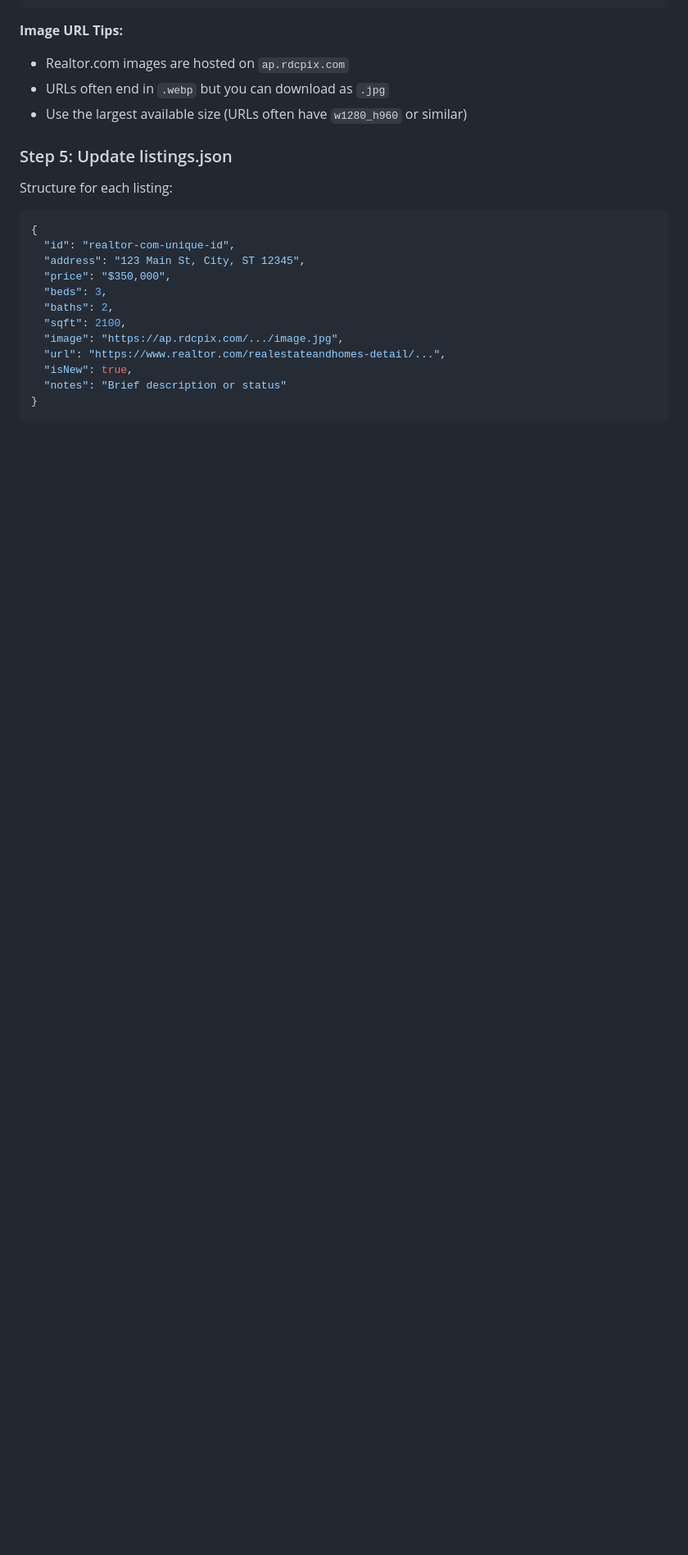
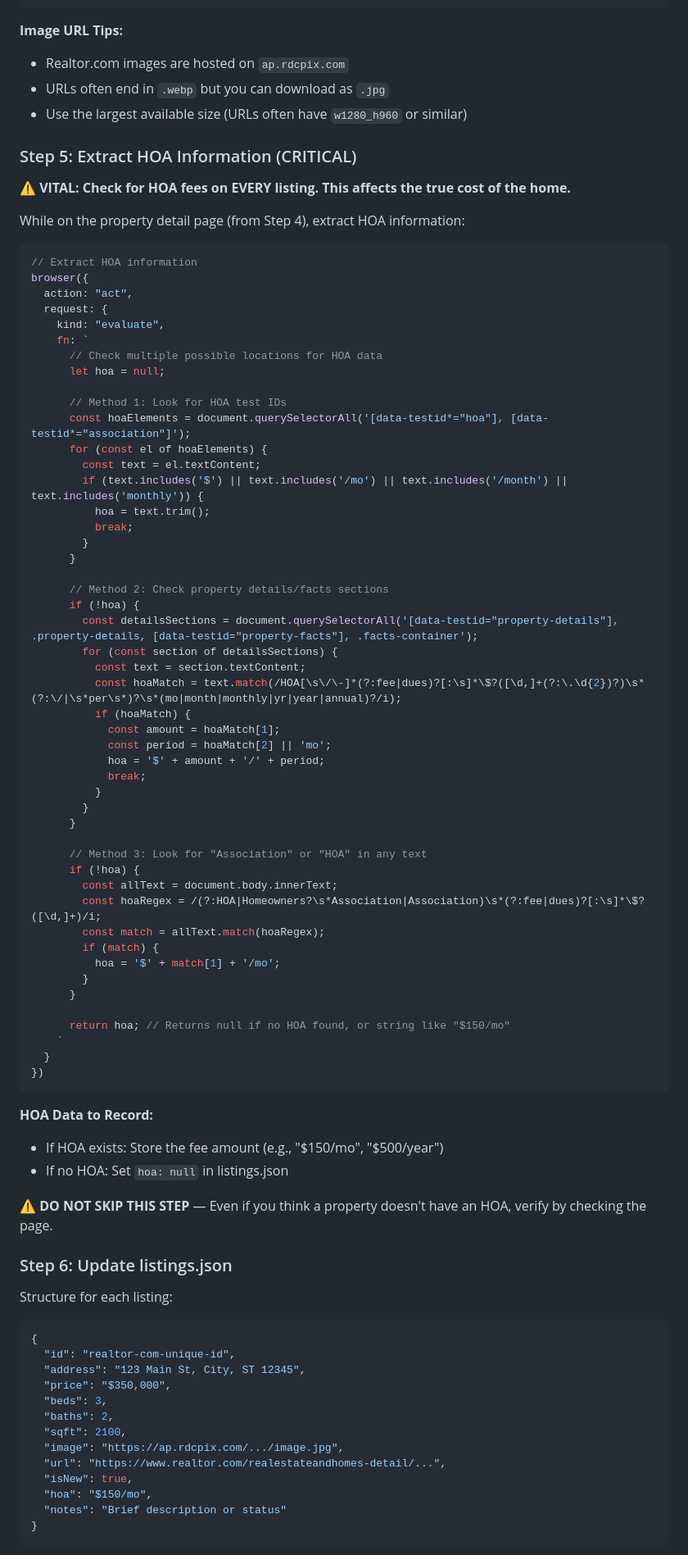
Before and after one commit to slammyslinker-sketch/slammyslinker-sketch.github.io, a Markdown page: UPDATE_PROCEDURE.md, the part around one of its changes. Shown at 82% size. Drawn GitHub-style; blank space fills up the shorter version.

````diff
--- a/UPDATE_PROCEDURE.md
+++ b/UPDATE_PROCEDURE.md
@@ -136,7 +136,70 @@ browser({
 - URLs often end in `.webp` but you can download as `.jpg`
 - Use the largest available size (URLs often have `w1280_h960` or similar)
 
-### Step 5: Update listings.json
+### Step 5: Extract HOA Information (CRITICAL)
+
+**⚠️ VITAL: Check for HOA fees on EVERY listing. This affects the true cost of the home.**
+
+While on the property detail page (from Step 4), extract HOA information:
+
+```javascript
+// Extract HOA information
+browser({
+  action: "act",
+  request: {
+    kind: "evaluate",
+    fn: `
+      // Check multiple possible locations for HOA data
+      let hoa = null;
+
+      // Method 1: Look for HOA test IDs
+      const hoaElements = document.querySelectorAll('[data-testid*="hoa"], [data-testid*="association"]');
+      for (const el of hoaElements) {
+        const text = el.textContent;
+        if (text.includes('$') || text.includes('/mo') || text.includes('/month') || text.includes('monthly')) {
+          hoa = text.trim();
+          break;
+        }
+      }
+
+      // Method 2: Check property details/facts sections
+      if (!hoa) {
+        const detailsSections = document.querySelectorAll('[data-testid="property-details"], .property-details, [data-testid="property-facts"], .facts-container');
+        for (const section of detailsSections) {
+          const text = section.textContent;
+          const hoaMatch = text.match(/HOA[\s\/\-]*(?:fee|dues)?[:\s]*\$?([\d,]+(?:\.\d{2})?)\s*(?:\/|\s*per\s*)?\s*(mo|month|monthly|yr|year|annual)?/i);
+          if (hoaMatch) {
+            const amount = hoaMatch[1];
+            const period = hoaMatch[2] || 'mo';
+            hoa = '$' + amount + '/' + period;
+            break;
+          }
+        }
+      }
+
+      // Method 3: Look for "Association" or "HOA" in any text
+      if (!hoa) {
+        const allText = document.body.innerText;
+        const hoaRegex = /(?:HOA|Homeowners?\s*Association|Association)\s*(?:fee|dues)?[:\s]*\$?([\d,]+)/i;
+        const match = allText.match(hoaRegex);
+        if (match) {
+          hoa = '$' + match[1] + '/mo';
+        }
+      }
+
+      return hoa; // Returns null if no HOA found, or string like "$150/mo"
+    `
+  }
+})
+```
+
+**HOA Data to Record:**
+- If HOA exists: Store the fee amount (e.g., "$150/mo", "$500/year")
+- If no HOA: Set `hoa: null` in listings.json
+
+**⚠️ DO NOT SKIP THIS STEP** — Even if you think a property doesn't have an HOA, verify by checking the page.
+
+### Step 6: Update listings.json
 
 Structure for each listing:
 ```json
@@ -150,6 +213,7 @@ Structure for each listing:
   "image": "https://ap.rdcpix.com/.../image.jpg",
   "url": "https://www.realtor.com/realestateandhomes-detail/...",
   "isNew": true,
+  "hoa": "$150/mo",
   "notes": "Brief description or status"
 }
 ```
````
Also changed, not shown: other parts of UPDATE_PROCEDURE.md (+89 -2 lines).
